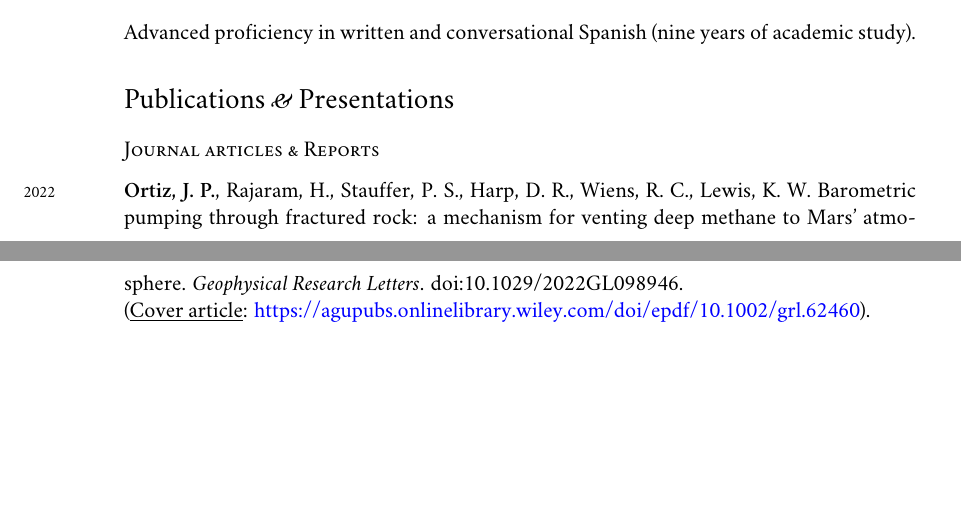
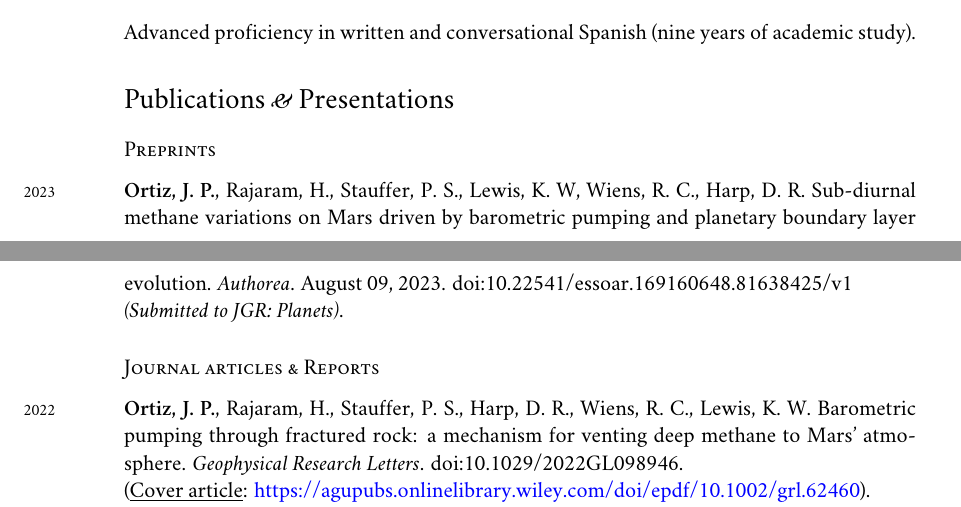
Before and after one commit to johnportiz14/cv, a LaTeX CV (john_ortiz_cv.tex): two parts of pages 5 and 6 of 9, joined at a grey line, cut so that both start at the same text, the shorter picture padded with empty space. Compiled offline with XeLaTeX; a missing font is replaced by an installed copy or a similar font.

Commit message:
Add preprint posted to AGU preprint server (ESSO/Authorea).

```diff
--- a/john_ortiz_cv.tex
+++ b/john_ortiz_cv.tex
@@ -468,6 +468,15 @@ academic study).
 \section*{Publications \amper{} Presentations}
 \label{sec:pubs}  %label for linking to sections
 
+\subsection*{Preprints}
+\noindent
+\years{2023}\textbf{Ortiz, J. P.}, Rajaram, H., Stauffer, P. S.,
+Lewis, K. W, Wiens, R. C., Harp, D. R.
+Sub-diurnal methane variations on Mars driven by barometric pumping and
+planetary boundary layer evolution.
+\emph{Authorea}. August 09, 2023. doi:10.22541/essoar.169160648.81638425/v1 \\
+\emph{(Submitted to JGR: Planets)}.
+
 %\subsection*{Journal articles \amper{} Reports}
 \subsection*{Journal articles \& Reports}
 \noindent
```
Also changed, not shown: john_ortiz_cv.pdf, john_ortiz_cv.tex (4 more changed lines), 2 other files.
